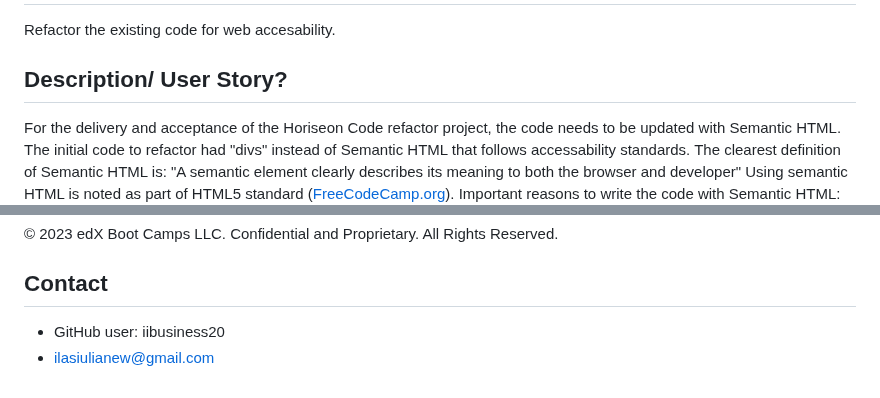
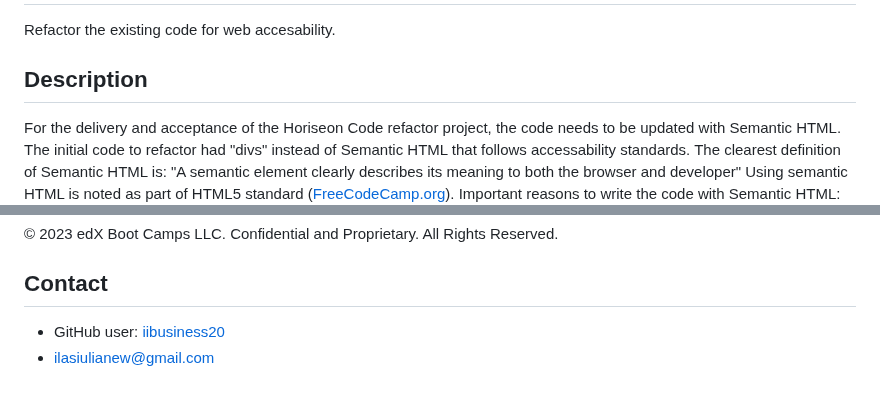
Before and after one commit to iibusiness20/Project1-Horiseon-Code-Refactor, a Markdown page: README.md, 2 parts joined by grey strips. Rendered like a GitHub page.

```diff
--- a/README.md
+++ b/README.md
@@ -1,7 +1,7 @@
 # Project1-Horiseon-Code-Refactor
 Refactor the existing code for web accesability.
 
-## Description/ User Story?
+## Description
 For the delivery and acceptance of the Horiseon Code refactor project, the code needs to be updated with Semantic HTML. The initial code to refactor had "divs" instead of Semantic HTML that follows accessability standards.
 The clearest definition of Semantic HTML is: "A semantic element clearly describes its meaning to both the browser and developer"
 Using semantic HTML is noted as part of HTML5 standard ([FreeCodeCamp.org](https://www.freecodecamp.org/news/semantic-html-alternatives-to-using-divs/)).
@@ -57,5 +57,5 @@ Mazin Abed (Senior Tutor) - https://mazinabed.vercel.app/#contact
 © 2023 edX Boot Camps LLC. Confidential and Proprietary. All Rights Reserved.
 
 ## Contact
-- GitHub user: iibusiness20
+- GitHub user: [iibusiness20](https://github.com/iibusiness20)
 - ilasiulianew@gmail.com
```
